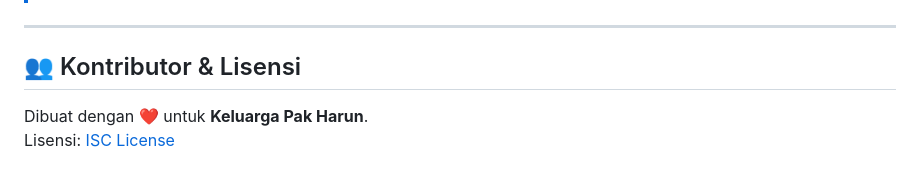
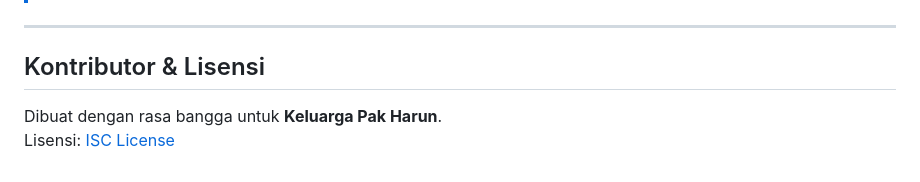
Before and after one commit to Fathii3/Wifi-Rumah, a Markdown page: README.md, the part around one of its changes. Rendered like a GitHub page.

Commit message:
rapi readme

```diff
--- a/README.md
+++ b/README.md
@@ -231,7 +231,7 @@ Gunakan informasi di bawah ini jika Anda perlu masuk langsung ke pengaturan rout
 
 ---
 
-## 👥 Kontributor & Lisensi
+## Kontributor & Lisensi
 
-Dibuat dengan ❤️ untuk **Keluarga Pak Harun**.
+Dibuat dengan rasa bangga untuk **Keluarga Pak Harun**.
 Lisensi: [ISC License](package.json)
```
Also changed, not shown: other parts of README.md (+20 -20 lines).
